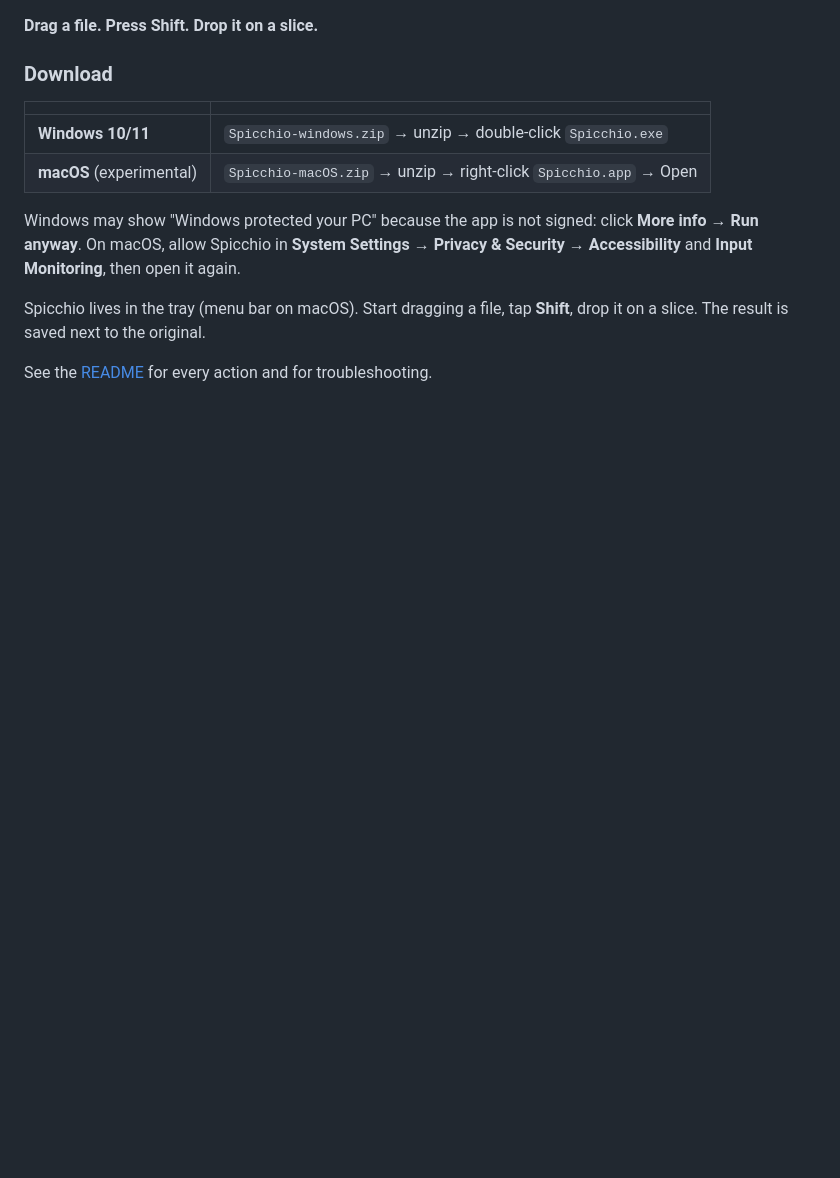
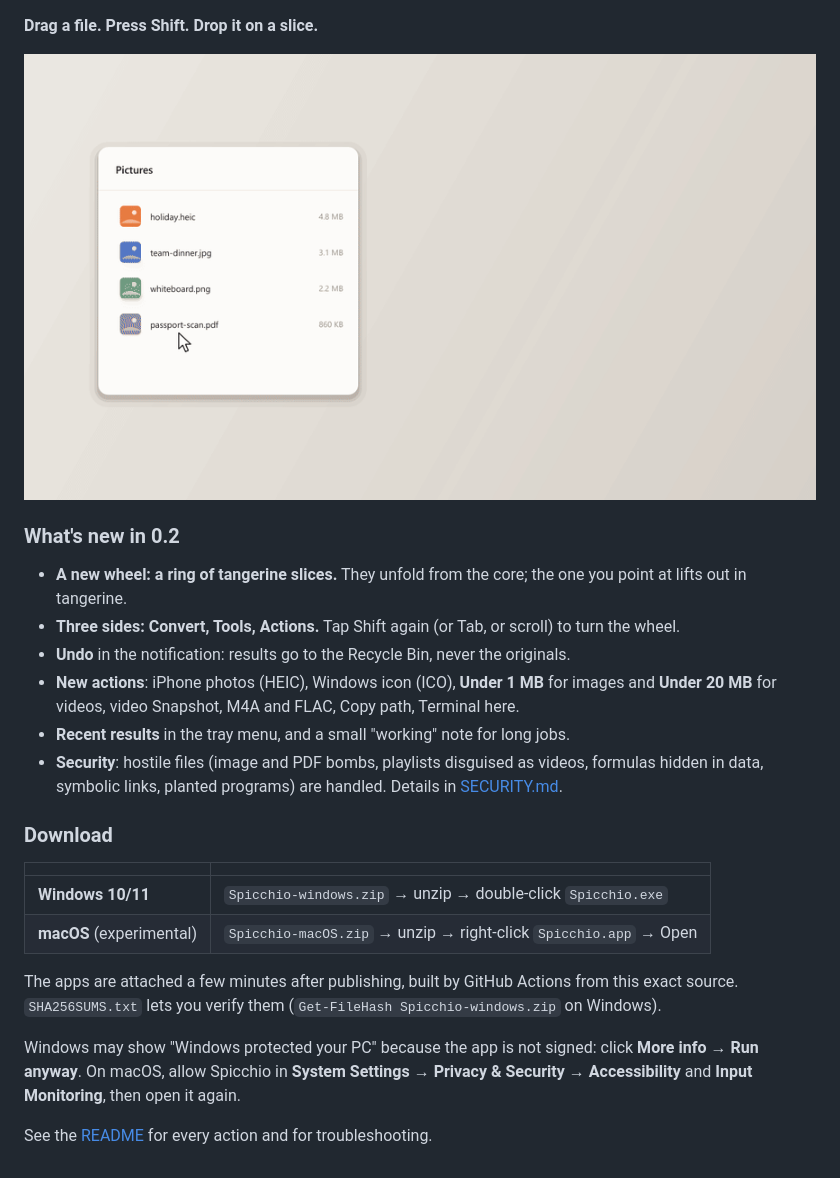
Before and after one commit to GiovanniBishara/Spicchio, a Markdown page: docs/release-notes.md, the part around the change. GitHub-like rendering; pictures changed too: docs/demo.gif (added); blank space fills up the shorter version.

```diff
--- a/docs/release-notes.md
+++ b/docs/release-notes.md
@@ -1,4 +1,15 @@
 **Drag a file. Press Shift. Drop it on a slice.**
+
+![Spicchio demo](https://raw.githubusercontent.com/GiovanniBishara/Spicchio/main/docs/demo.gif)
+
+### What's new in 0.2
+
+- **A new wheel: a ring of tangerine slices.** They unfold from the core; the one you point at lifts out in tangerine.
+- **Three sides: Convert, Tools, Actions.** Tap Shift again (or Tab, or scroll) to turn the wheel.
+- **Undo** in the notification: results go to the Recycle Bin, never the originals.
+- **New actions**: iPhone photos (HEIC), Windows icon (ICO), **Under 1 MB** for images and **Under 20 MB** for videos, video Snapshot, M4A and FLAC, Copy path, Terminal here.
+- **Recent results** in the tray menu, and a small "working" note for long jobs.
+- **Security**: hostile files (image and PDF bombs, playlists disguised as videos, formulas hidden in data, symbolic links, planted programs) are handled. Details in [SECURITY.md](https://github.com/GiovanniBishara/Spicchio/blob/main/SECURITY.md).
 
 ### Download
 
@@ -7,9 +18,9 @@
 | **Windows 10/11** | `Spicchio-windows.zip` → unzip → double-click `Spicchio.exe` |
 | **macOS** (experimental) | `Spicchio-macOS.zip` → unzip → right-click `Spicchio.app` → Open |
 
+The apps are attached a few minutes after publishing, built by GitHub Actions from this exact source. `SHA256SUMS.txt` lets you verify them (`Get-FileHash Spicchio-windows.zip` on Windows).
+
 Windows may show "Windows protected your PC" because the app is not signed: click **More info → Run anyway**.
 On macOS, allow Spicchio in **System Settings → Privacy & Security → Accessibility** and **Input Monitoring**, then open it again.
 
-Spicchio lives in the tray (menu bar on macOS). Start dragging a file, tap **Shift**, drop it on a slice. The result is saved next to the original.
-
 See the [README](https://github.com/GiovanniBishara/Spicchio#readme) for every action and for troubleshooting.
```
Also changed, not shown: README.md (+5 -1 lines), docs/wheel-render.png.
